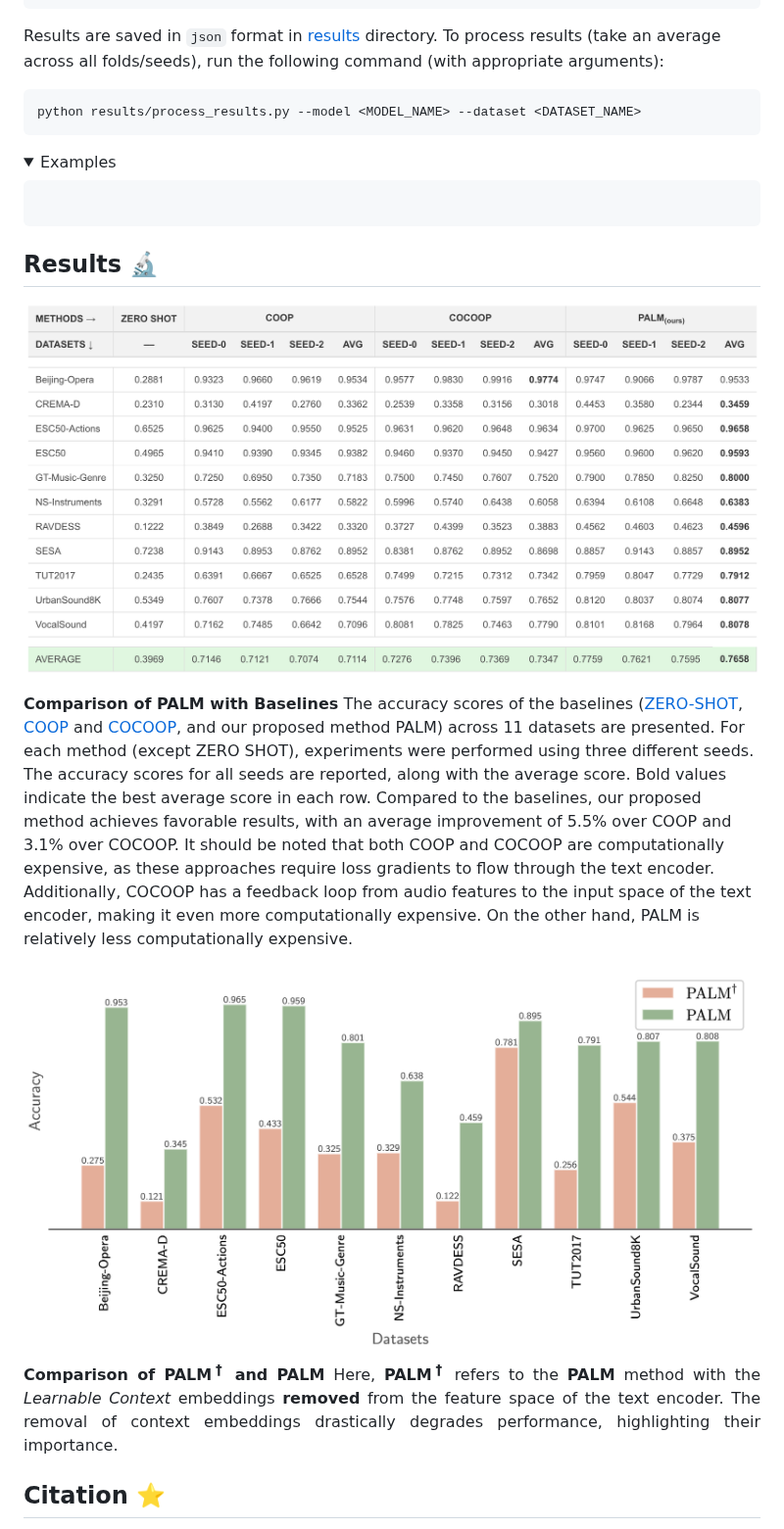
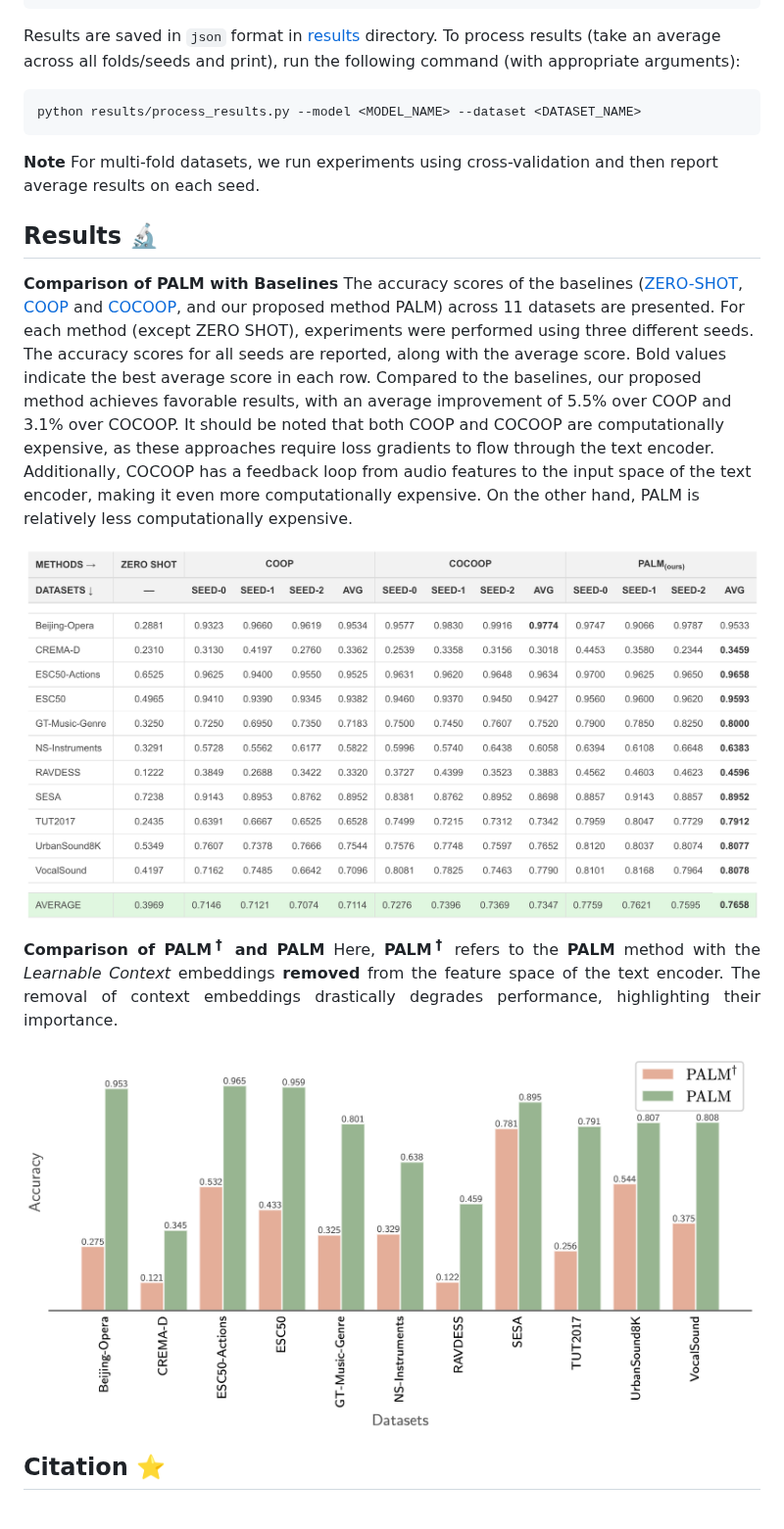
Before and after one commit to asif-hanif/palm, a Markdown page: README.md, the part around the change. Shown at 98% size. Drawn GitHub-style; folded sections open.

````diff
--- a/README.md
+++ b/README.md
@@ -163,19 +163,13 @@ sh scripts/urban_sound.sh palm
 sh scripts/vocal_sound.sh palm
 ```
 
-Results are saved in `json` format in [results](/results/json) directory. To process results (take an average across all folds/seeds), run the following command (with appropriate arguments):
+Results are saved in `json` format in [results](/results/json) directory. To process results (take an average across all folds/seeds and print), run the following command (with appropriate arguments):
 
 ```
 python results/process_results.py --model <MODEL_NAME> --dataset <DATASET_NAME>
 ```
 
-<details>
-<summary>Examples</summary>
-
-```shell
-```
-
-</details>
+**Note** For multi-fold datasets, we run experiments using cross-validation and then report average results on each seed.
 
 </br>
 
@@ -183,18 +177,21 @@ python results/process_results.py --model <MODEL_NAME> --dataset <DATASET_NAME>
 
 ## Results :microscope:
 
-![main figure](/media/results.png)
 <div class="content has-text-justified"><p>
 <b>Comparison of PALM with Baselines</b> The accuracy scores of the baselines (<a href=”https://github.com/microsoft/Pengi”>ZERO-SHOT</a>, <a href="https://github.com/KaiyangZhou/CoOp">COOP</a> and <a href="https://github.com/KaiyangZhou/CoOp">COCOOP</a>, and our proposed method PALM) across 11 datasets are presented. For each method (except ZERO SHOT), experiments were performed using three different seeds. The accuracy scores for all seeds are reported, along with the average score. Bold values indicate the best average score in each row. Compared to the baselines, our proposed method achieves favorable results, with an average improvement of 5.5% over COOP and 3.1% over COCOOP. It should be noted that both COOP and COCOOP are computationally expensive, as these approaches require loss gradients to flow through the text encoder. Additionally, COCOOP has a feedback loop from audio features to the input space of the text encoder, making it even more computationally expensive. On the other hand, PALM is relatively less computationally expensive.
 </p></div>
 
+![main figure](/media/results.png)
+
 </br>
 </br>
 
-![main figure](/media/palm_vs_palm_dagger.png)
 <div class="content has-text-justified">
 <p align="justify"><b>Comparison of PALM<sup>&dagger;</sup> and PALM</b> Here, <b>PALM<sup>&dagger;</sup></b> refers to the <b>PALM</b> method with the <i>Learnable Context</i> embeddings <b>removed</b> from the feature space of the text encoder. The removal of context embeddings drastically degrades performance, highlighting their importance.</p>
 </div>
+
+![main figure](/media/palm_vs_palm_dagger.png)
+
 
 </br>
 
````
